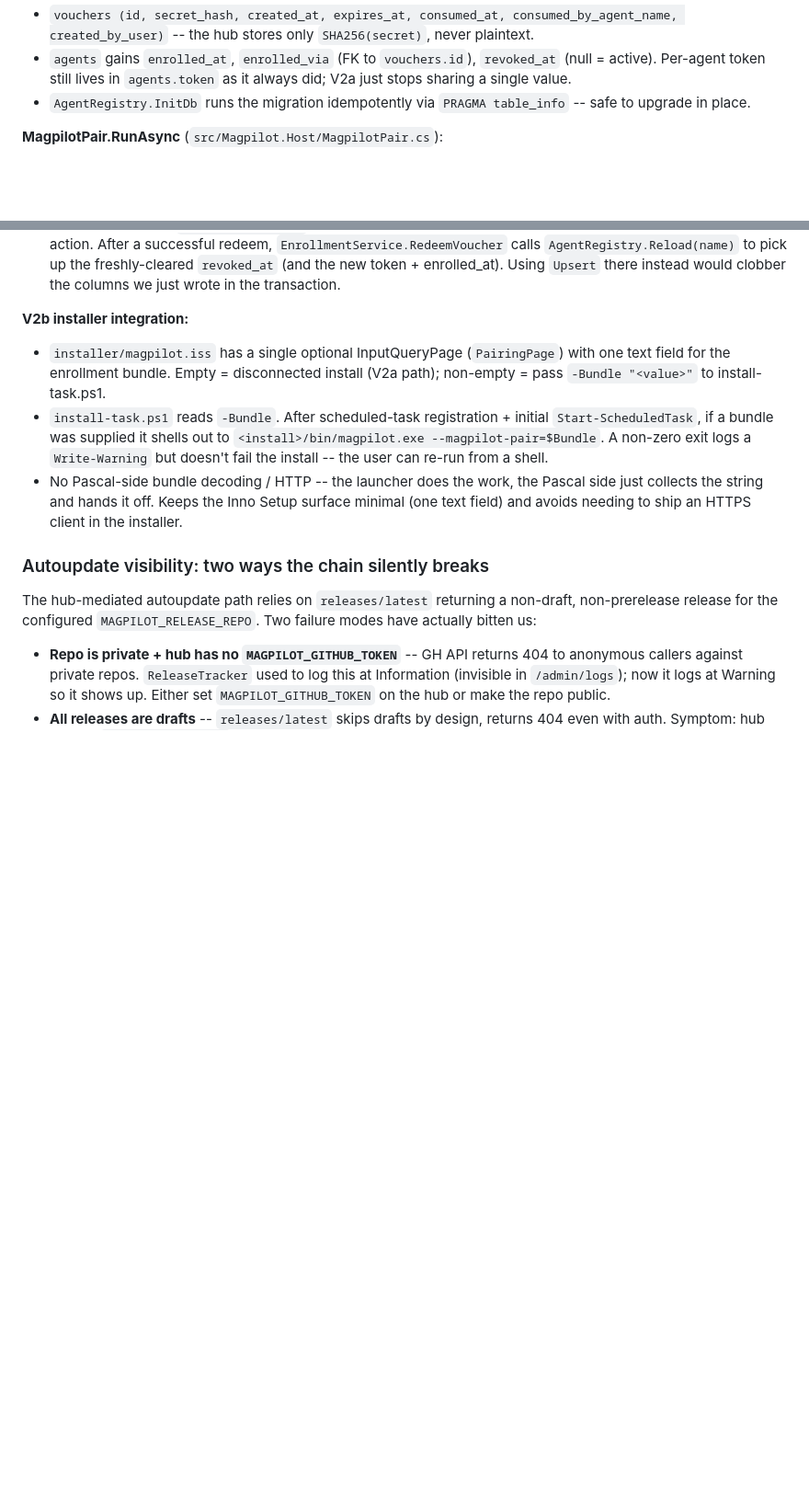
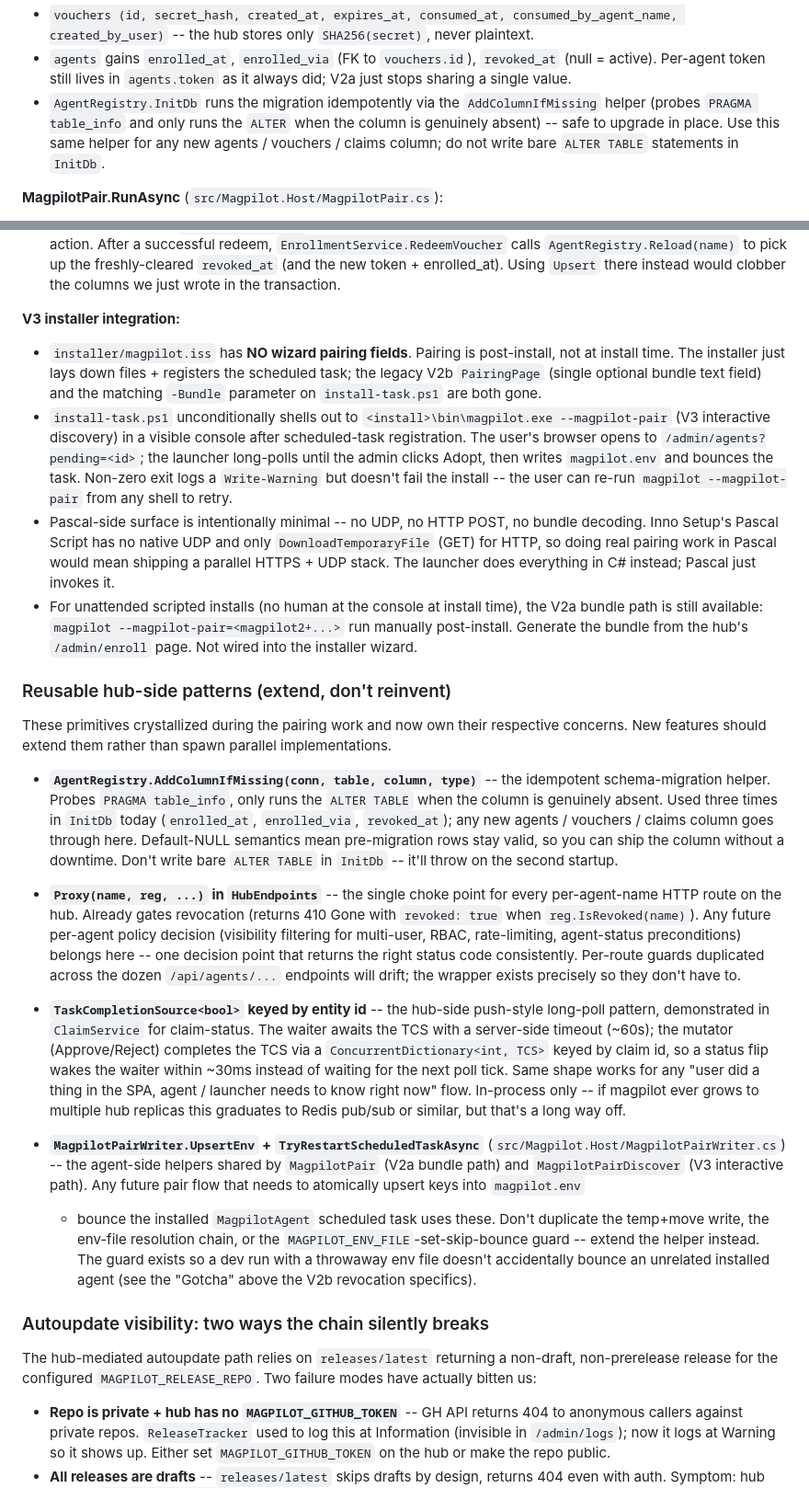
Before and after one commit to chsienki/magpilot, a Markdown page: .github/copilot-instructions.md, 2 parts joined by grey strips. Shown at 92% size. Rendered like a GitHub page; blank space fills up the shorter version.

Commit message:
docs: refresh agent instructions after the pairing project
Three drifts captured during the 2026-06-09 pairing marathon:

* The "V2b installer integration" subsection still described the
  installer's PairingPage + install-task.ps1's -Bundle parameter
  as if they existed. V3 stripped both -- the installer now lays
  down files and unconditionally invokes
  `magpilot --magpilot-pair` post-install for interactive UDP
  discovery. Rewritten as "V3 installer integration" matching
  current reality, with the V2a bundle path called out as the
  unattended-scripted alternative.

* Added a "Reusable hub-side patterns (extend, don't reinvent)"
  subsection that names the four primitives crystallized by the
  pairing work, so future features extend them rather than
  fork parallel implementations:
  - `AgentRegistry.AddColumnIfMissing` for idempotent schema
    migrations
  - `Proxy(name, reg, ...)` in `HubEndpoints` as the single
    choke point for per-agent policy decisions
  - `TaskCompletionSource<bool>` keyed by entity id for hub-side
    push-style long-poll (the ClaimService pattern)
  - `MagpilotPairWriter.UpsertEnv` + `TryRestartScheduledTaskAsync`
    for any agent-side env-write + scheduled-task-bounce

* `AddColumnIfMissing` is now namedropped in the V2a schema
  bullet so it's grep-able alongside `PRAGMA table_info`.

Co-authored-by: Copilot <223556219+Copilot@users.noreply.github.com>

```diff
--- a/.github/copilot-instructions.md
+++ b/.github/copilot-instructions.md
@@ -714,7 +714,7 @@ from the hub's source IP when unset.
 
 * `vouchers (id, secret_hash, created_at, expires_at, consumed_at, consumed_by_agent_name, created_by_user)` -- the hub stores only `SHA256(secret)`, never plaintext.
 * `agents` gains `enrolled_at`, `enrolled_via` (FK to `vouchers.id`), `revoked_at` (null = active). Per-agent token still lives in `agents.token` as it always did; V2a just stops sharing a single value.
-* `AgentRegistry.InitDb` runs the migration idempotently via `PRAGMA table_info` -- safe to upgrade in place.
+* `AgentRegistry.InitDb` runs the migration idempotently via the `AddColumnIfMissing` helper (probes `PRAGMA table_info` and only runs the `ALTER` when the column is genuinely absent) -- safe to upgrade in place. Use this same helper for any new agents / vouchers / claims column; do not write bare `ALTER TABLE` statements in `InitDb`.
 
 **MagpilotPair.RunAsync** (`src/Magpilot.Host/MagpilotPair.cs`):
 
@@ -765,22 +765,85 @@ when testing pair from source.
   there instead would clobber the columns we just wrote in the
   transaction.
 
-**V2b installer integration:**
-
-* `installer/magpilot.iss` has a single optional InputQueryPage
-  (`PairingPage`) with one text field for the enrollment bundle.
-  Empty = disconnected install (V2a path); non-empty = pass
-  `-Bundle "<value>"` to install-task.ps1.
-* `install-task.ps1` reads `-Bundle`. After scheduled-task
-  registration + initial `Start-ScheduledTask`, if a bundle was
-  supplied it shells out to
-  `<install>/bin/magpilot.exe --magpilot-pair=$Bundle`. A
-  non-zero exit logs a `Write-Warning` but doesn't fail the
-  install -- the user can re-run from a shell.
-* No Pascal-side bundle decoding / HTTP -- the launcher does the
-  work, the Pascal side just collects the string and hands it
-  off. Keeps the Inno Setup surface minimal (one text field) and
-  avoids needing to ship an HTTPS client in the installer.
+**V3 installer integration:**
+
+* `installer/magpilot.iss` has **NO wizard pairing fields**. Pairing
+  is post-install, not at install time. The installer just lays
+  down files + registers the scheduled task; the legacy V2b
+  `PairingPage` (single optional bundle text field) and the
+  matching `-Bundle` parameter on `install-task.ps1` are both gone.
+* `install-task.ps1` unconditionally shells out to
+  `<install>\bin\magpilot.exe --magpilot-pair` (V3 interactive
+  discovery) in a visible console after scheduled-task
+  registration. The user's browser opens to
+  `/admin/agents?pending=<id>`; the launcher long-polls until the
+  admin clicks Adopt, then writes `magpilot.env` and bounces the
+  task. Non-zero exit logs a `Write-Warning` but doesn't fail the
+  install -- the user can re-run `magpilot --magpilot-pair` from
+  any shell to retry.
+* Pascal-side surface is intentionally minimal -- no UDP, no HTTP
+  POST, no bundle decoding. Inno Setup's Pascal Script has no
+  native UDP and only `DownloadTemporaryFile` (GET) for HTTP, so
+  doing real pairing work in Pascal would mean shipping a parallel
+  HTTPS + UDP stack. The launcher does everything in C# instead;
+  Pascal just invokes it.
+* For unattended scripted installs (no human at the console at
+  install time), the V2a bundle path is still available:
+  `magpilot --magpilot-pair=<magpilot2+...>` run manually
+  post-install. Generate the bundle from the hub's `/admin/enroll`
+  page. Not wired into the installer wizard.
+
+### Reusable hub-side patterns (extend, don't reinvent)
+
+These primitives crystallized during the pairing work and now
+own their respective concerns. New features should extend them
+rather than spawn parallel implementations.
+
+* **`AgentRegistry.AddColumnIfMissing(conn, table, column, type)`** --
+  the idempotent schema-migration helper. Probes `PRAGMA
+  table_info`, only runs the `ALTER TABLE` when the column is
+  genuinely absent. Used three times in `InitDb` today
+  (`enrolled_at`, `enrolled_via`, `revoked_at`); any new
+  agents / vouchers / claims column goes through here. Default-NULL
+  semantics mean pre-migration rows stay valid, so you can ship
+  the column without a downtime. Don't write bare `ALTER TABLE`
+  in `InitDb` -- it'll throw on the second startup.
+
+* **`Proxy(name, reg, ...)` in `HubEndpoints`** -- the single
+  choke point for every per-agent-name HTTP route on the hub.
+  Already gates revocation (returns 410 Gone with `revoked: true`
+  when `reg.IsRevoked(name)`). Any future per-agent policy
+  decision (visibility filtering for multi-user, RBAC,
+  rate-limiting, agent-status preconditions) belongs here -- one
+  decision point that returns the right status code consistently.
+  Per-route guards duplicated across the dozen `/api/agents/...`
+  endpoints will drift; the wrapper exists precisely so they
+  don't have to.
+
+* **`TaskCompletionSource<bool>` keyed by entity id** -- the
+  hub-side push-style long-poll pattern, demonstrated in
+  `ClaimService` for claim-status. The waiter awaits the TCS with
+  a server-side timeout (~60s); the mutator (Approve/Reject)
+  completes the TCS via a `ConcurrentDictionary<int, TCS>` keyed
+  by claim id, so a status flip wakes the waiter within ~30ms
+  instead of waiting for the next poll tick. Same shape works
+  for any "user did a thing in the SPA, agent / launcher needs to
+  know right now" flow. In-process only -- if magpilot ever
+  grows to multiple hub replicas this graduates to Redis
+  pub/sub or similar, but that's a long way off.
+
+* **`MagpilotPairWriter.UpsertEnv` + `TryRestartScheduledTaskAsync`**
+  (`src/Magpilot.Host/MagpilotPairWriter.cs`) -- the agent-side
+  helpers shared by `MagpilotPair` (V2a bundle path) and
+  `MagpilotPairDiscover` (V3 interactive path). Any future pair
+  flow that needs to atomically upsert keys into `magpilot.env`
+  + bounce the installed `MagpilotAgent` scheduled task uses
+  these. Don't duplicate the temp+move write, the env-file
+  resolution chain, or the `MAGPILOT_ENV_FILE`-set-skip-bounce
+  guard -- extend the helper instead. The guard exists so a dev
+  run with a throwaway env file doesn't accidentally bounce an
+  unrelated installed agent (see the "Gotcha" above the V2b
+  revocation specifics).
 
 ### Autoupdate visibility: two ways the chain silently breaks
 
```
